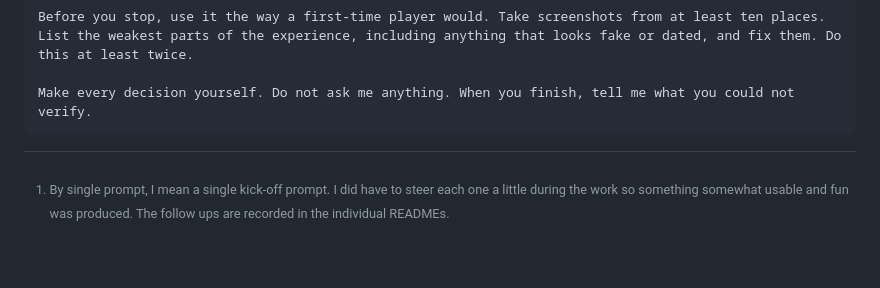
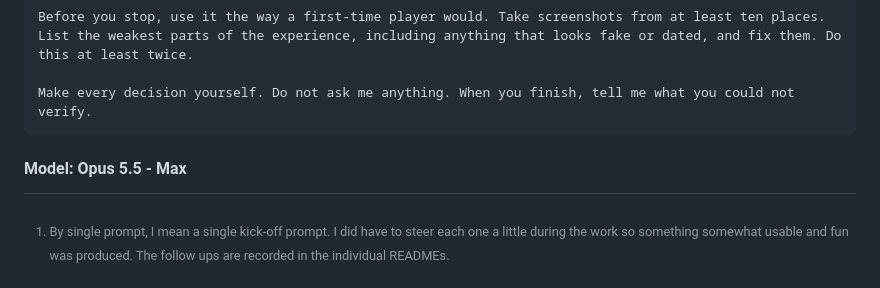
Before and after one commit to ethan-hann/claude-fun, a Markdown page: README.md, the part around the change. Rendered like a GitHub page; blank space fills up the shorter version.

Commit message:
Add model information to README

````diff
--- a/README.md
+++ b/README.md
@@ -125,5 +125,6 @@ Before you stop, use it the way a first-time player would. Take screenshots from
 
 Make every decision yourself. Do not ask me anything. When you finish, tell me what you could not verify.
 ```
+#### Model: Opus 5.5 - Max
 
 [^1]: By single prompt, I mean a single kick-off prompt. I did have to steer each one a little during the work so something somewhat usable and fun was produced. The follow ups are recorded in the individual READMEs.
````
